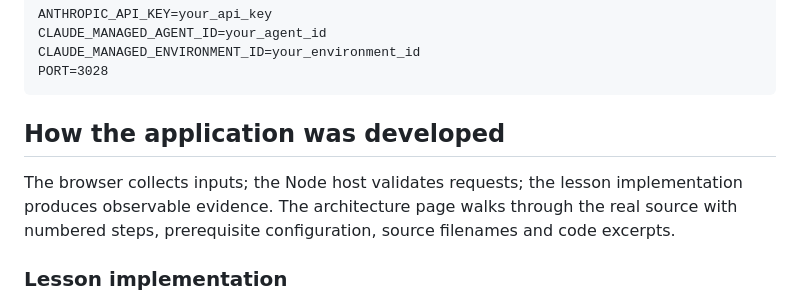
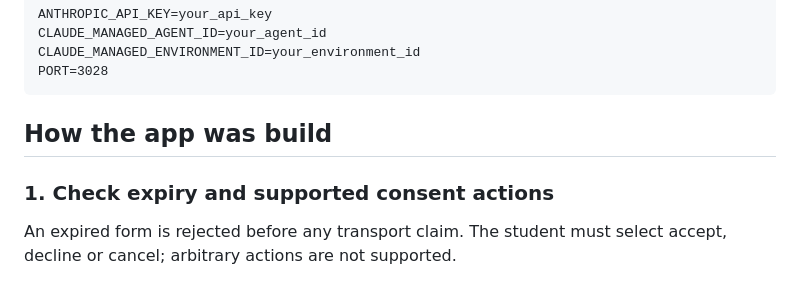
Before and after one commit to luiscoco/Udemy-claude-managed-agents-lesson-c28-app, a Markdown page: README.md, the part around one of its changes. GitHub-like rendering.

````diff
--- a/README.md
+++ b/README.md
@@ -42,9 +42,9 @@ CLAUDE_MANAGED_ENVIRONMENT_ID=your_environment_id
 PORT=3028
 ```
 
-## How the application was developed
+## How the app was build
 
-The browser collects inputs; the Node host validates requests; the lesson implementation produces observable evidence. The architecture page walks through the real source with numbered steps, prerequisite configuration, source filenames and code excerpts.
+### 1. Check expiry and supported consent actions
 
-### Lesson implementation
+An expired form is rejected before any transport claim. The student must select accept, decline or cancel; arbitrary actions are not supported.
 
````
Also changed, not shown: other parts of README.md (+87 -10 lines).
